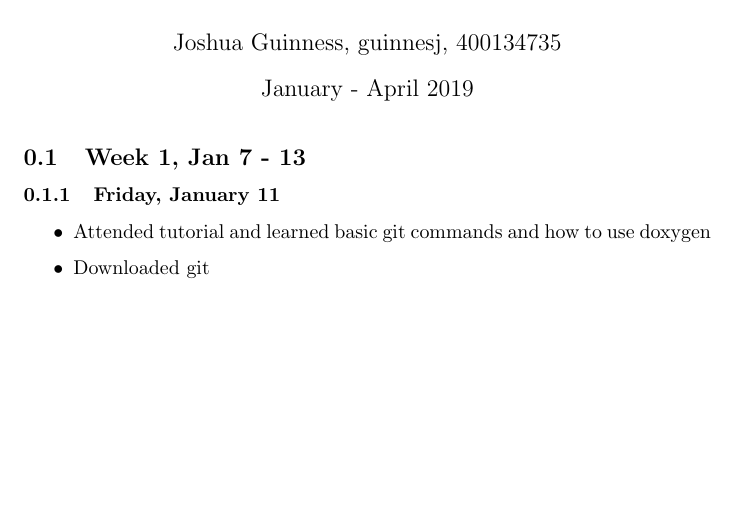
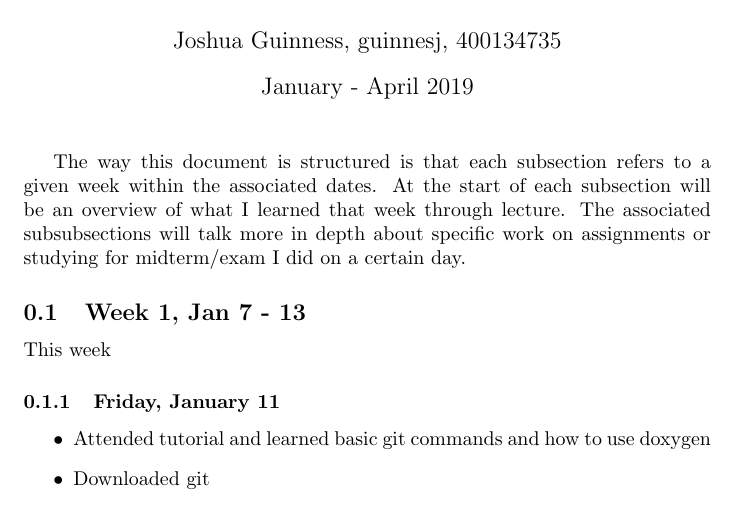
Before and after one commit to joshuaguinness/SE-2AA4-Assignments, a LaTeX document (LearningLog/log.tex): part of page 1 of 3 before the commit and part of page 1 of 4 after it, cut so that both start at the same text, the shorter picture padded with empty space. Compiled offline with pdfLaTeX.

Commit message:
More edits to learning log. Talked about structure of learning log

```diff
--- a/LearningLog/log.tex
+++ b/LearningLog/log.tex
@@ -9,7 +9,11 @@
 
 \maketitle
 
+The way this document is structured is that each subsection refers to a given week within the associated dates. At the start of each subsection will be an overview of what I learned that week through lecture. The associated subsubsections will talk more in depth about specific work on assignments or studying for midterm/exam I did on a certain day.
+
 \subsection{Week 1, Jan 7 - 13}
+
+This week
 
 \subsubsection{Friday, January 11}
 \begin{itemize}
```
Also changed, not shown: LearningLog/log.pdf.
